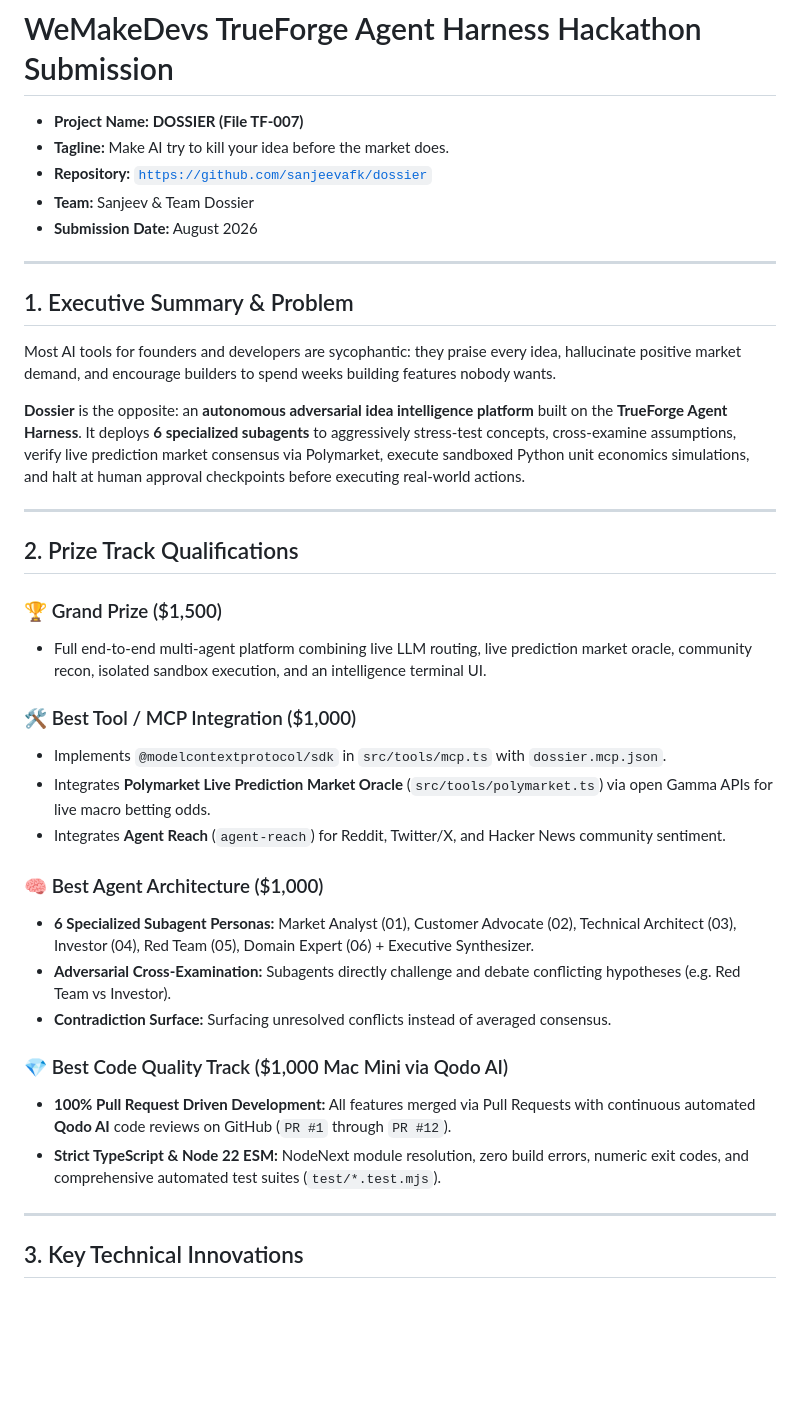
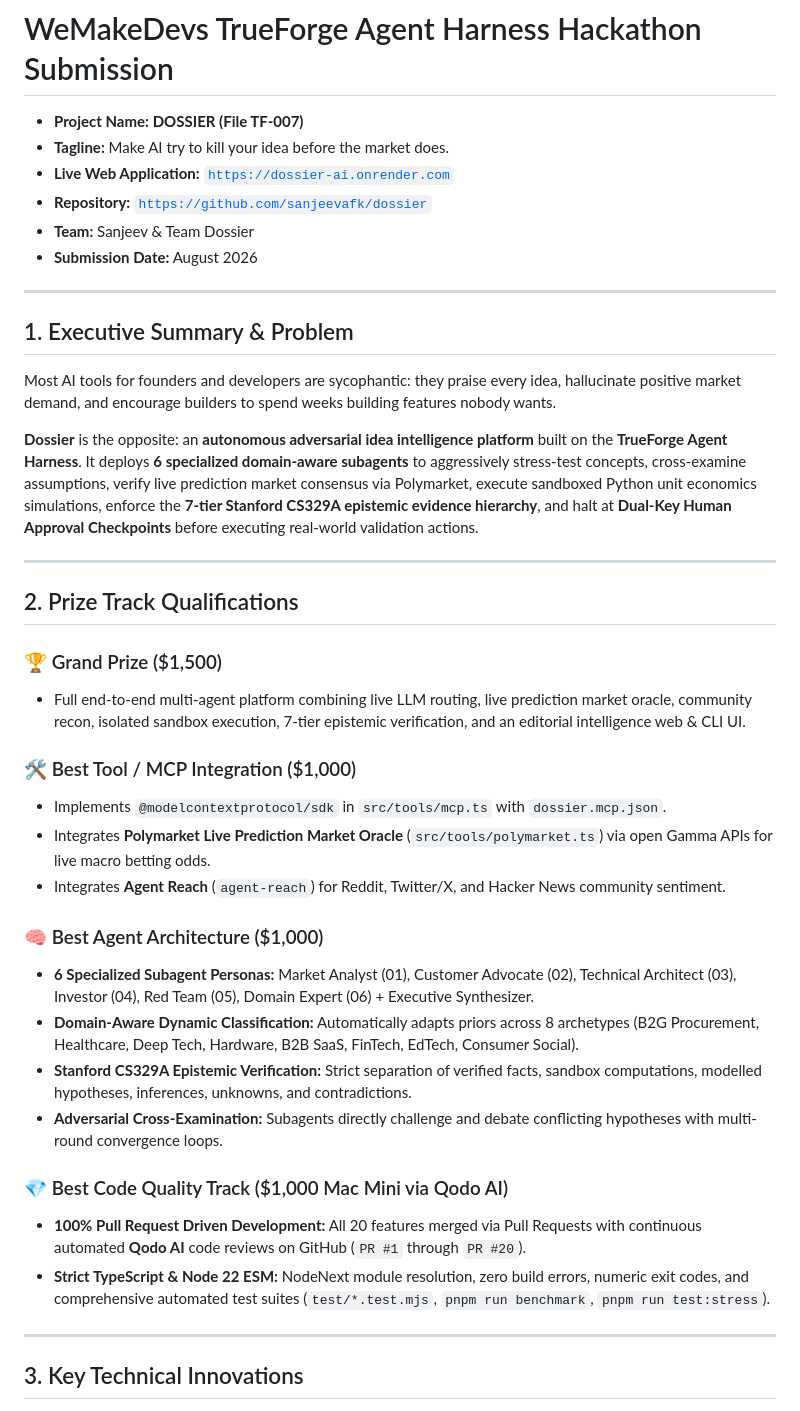
Before and after one commit to sanjeevafk/dossier, a Markdown page: docs/HACKATHON_SUBMISSION.md, the part around the change. Rendered like a GitHub page; blank space fills up the shorter version.

```diff
--- a/docs/HACKATHON_SUBMISSION.md
+++ b/docs/HACKATHON_SUBMISSION.md
@@ -2,6 +2,7 @@
 
 * **Project Name:** **DOSSIER (File TF-007)**
 * **Tagline:** Make AI try to kill your idea before the market does.
+* **Live Web Application:** [`https://dossier-ai.onrender.com`](https://dossier-ai.onrender.com)
 * **Repository:** [`https://github.com/sanjeevafk/dossier`](https://github.com/sanjeevafk/dossier)
 * **Team:** Sanjeev & Team Dossier
 * **Submission Date:** August 2026
@@ -12,14 +13,14 @@
 
 Most AI tools for founders and developers are sycophantic: they praise every idea, hallucinate positive market demand, and encourage builders to spend weeks building features nobody wants.
 
-**Dossier** is the opposite: an **autonomous adversarial idea intelligence platform** built on the **TrueForge Agent Harness**. It deploys **6 specialized subagents** to aggressively stress-test concepts, cross-examine assumptions, verify live prediction market consensus via Polymarket, execute sandboxed Python unit economics simulations, and halt at human approval checkpoints before executing real-world actions.
+**Dossier** is the opposite: an **autonomous adversarial idea intelligence platform** built on the **TrueForge Agent Harness**. It deploys **6 specialized domain-aware subagents** to aggressively stress-test concepts, cross-examine assumptions, verify live prediction market consensus via Polymarket, execute sandboxed Python unit economics simulations, enforce the **7-tier Stanford CS329A epistemic evidence hierarchy**, and halt at **Dual-Key Human Approval Checkpoints** before executing real-world validation actions.
 
 ---
 
 ## 2. Prize Track Qualifications
 
 ### 🏆 Grand Prize ($1,500)
-* Full end-to-end multi-agent platform combining live LLM routing, live prediction market oracle, community recon, isolated sandbox execution, and an intelligence terminal UI.
+* Full end-to-end multi-agent platform combining live LLM routing, live prediction market oracle, community recon, isolated sandbox execution, 7-tier epistemic verification, and an editorial intelligence web & CLI UI.
 
 ### 🛠 Best Tool / MCP Integration ($1,000)
 * Implements `@modelcontextprotocol/sdk` in `src/tools/mcp.ts` with `dossier.mcp.json`.
@@ -28,12 +29,13 @@ Most AI tools for founders and developers are sycophantic: they praise every ide
 
 ### 🧠 Best Agent Architecture ($1,000)
 * **6 Specialized Subagent Personas:** Market Analyst (01), Customer Advocate (02), Technical Architect (03), Investor (04), Red Team (05), Domain Expert (06) + Executive Synthesizer.
-* **Adversarial Cross-Examination:** Subagents directly challenge and debate conflicting hypotheses (e.g. Red Team vs Investor).
-* **Contradiction Surface:** Surfacing unresolved conflicts instead of averaged consensus.
+* **Domain-Aware Dynamic Classification:** Automatically adapts priors across 8 archetypes (B2G Procurement, Healthcare, Deep Tech, Hardware, B2B SaaS, FinTech, EdTech, Consumer Social).
+* **Stanford CS329A Epistemic Verification:** Strict separation of verified facts, sandbox computations, modelled hypotheses, inferences, unknowns, and contradictions.
+* **Adversarial Cross-Examination:** Subagents directly challenge and debate conflicting hypotheses with multi-round convergence loops.
 
 ### 💎 Best Code Quality Track ($1,000 Mac Mini via Qodo AI)
-* **100% Pull Request Driven Development:** All features merged via Pull Requests with continuous automated **Qodo AI** code reviews on GitHub (`PR #1` through `PR #12`).
-* **Strict TypeScript & Node 22 ESM:** NodeNext module resolution, zero build errors, numeric exit codes, and comprehensive automated test suites (`test/*.test.mjs`).
+* **100% Pull Request Driven Development:** All 20 features merged via Pull Requests with continuous automated **Qodo AI** code reviews on GitHub (`PR #1` through `PR #20`).
+* **Strict TypeScript & Node 22 ESM:** NodeNext module resolution, zero build errors, numeric exit codes, and comprehensive automated test suites (`test/*.test.mjs`, `pnpm run benchmark`, `pnpm run test:stress`).
 
 ---
 
```
Also changed, not shown: README.md (+3 -1 lines).
